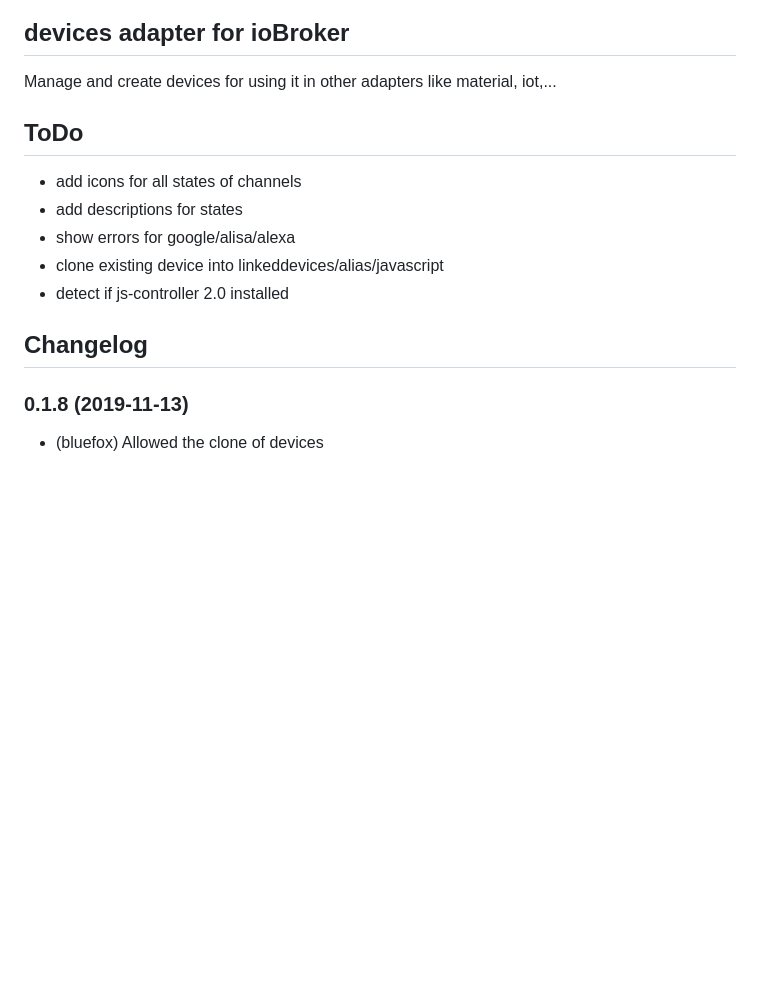
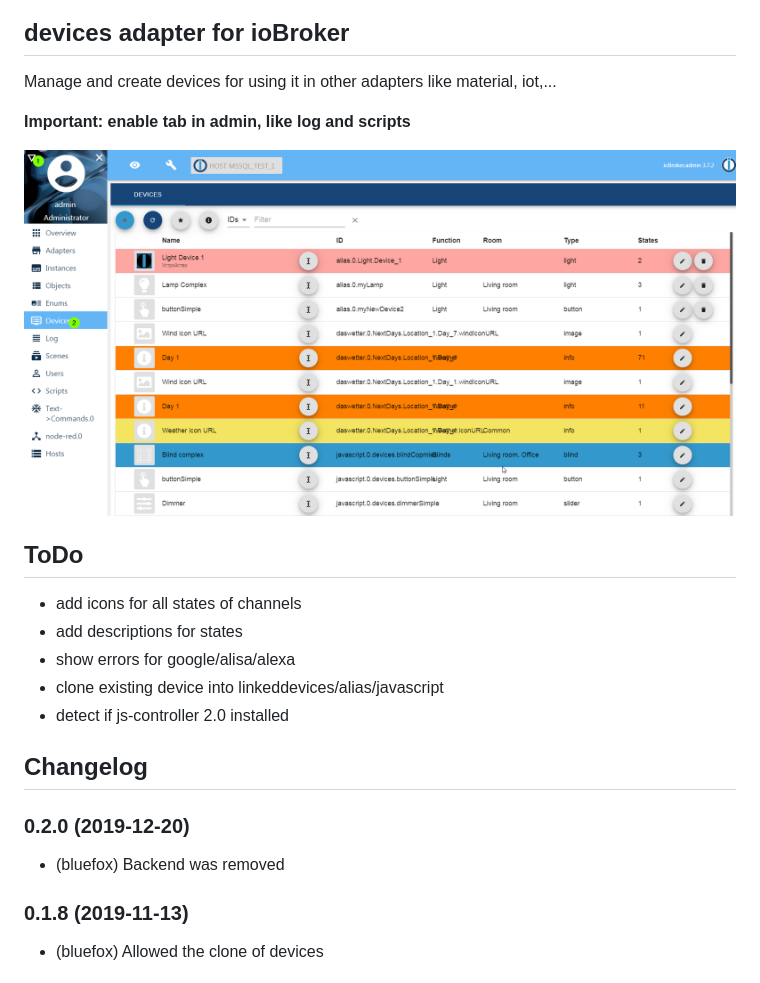
Before and after one commit to ioBroker/ioBroker.devices, a Markdown page: README.md, the part around the change. Drawn GitHub-style; pictures changed too: img/screen.png (added); blank space fills up the shorter version.

Commit message:
### 0.2.0 (2019-12-20) * (bluefox) Backend was removed

```diff
--- a/README.md
+++ b/README.md
@@ -15,6 +15,10 @@ Windows: [![AppVeyor](https://ci.appveyor.com/api/projects/status/github/ioBroke
 
 Manage and create devices for using it in other adapters like material, iot,...
 
+**Important: enable tab in admin, like log and scripts**
+
+![Screen](img/screen.png)
+
 ## ToDo
 - add icons for all states of channels
 - add descriptions for states
@@ -23,6 +27,9 @@ Manage and create devices for using it in other adapters like material, iot,...
 - detect if js-controller 2.0 installed
 
 ## Changelog
+
+### 0.2.0 (2019-12-20)
+* (bluefox) Backend was removed
 
 ### 0.1.8 (2019-11-13)
 * (bluefox) Allowed the clone of devices
```
Also changed, not shown: 2 other files.
